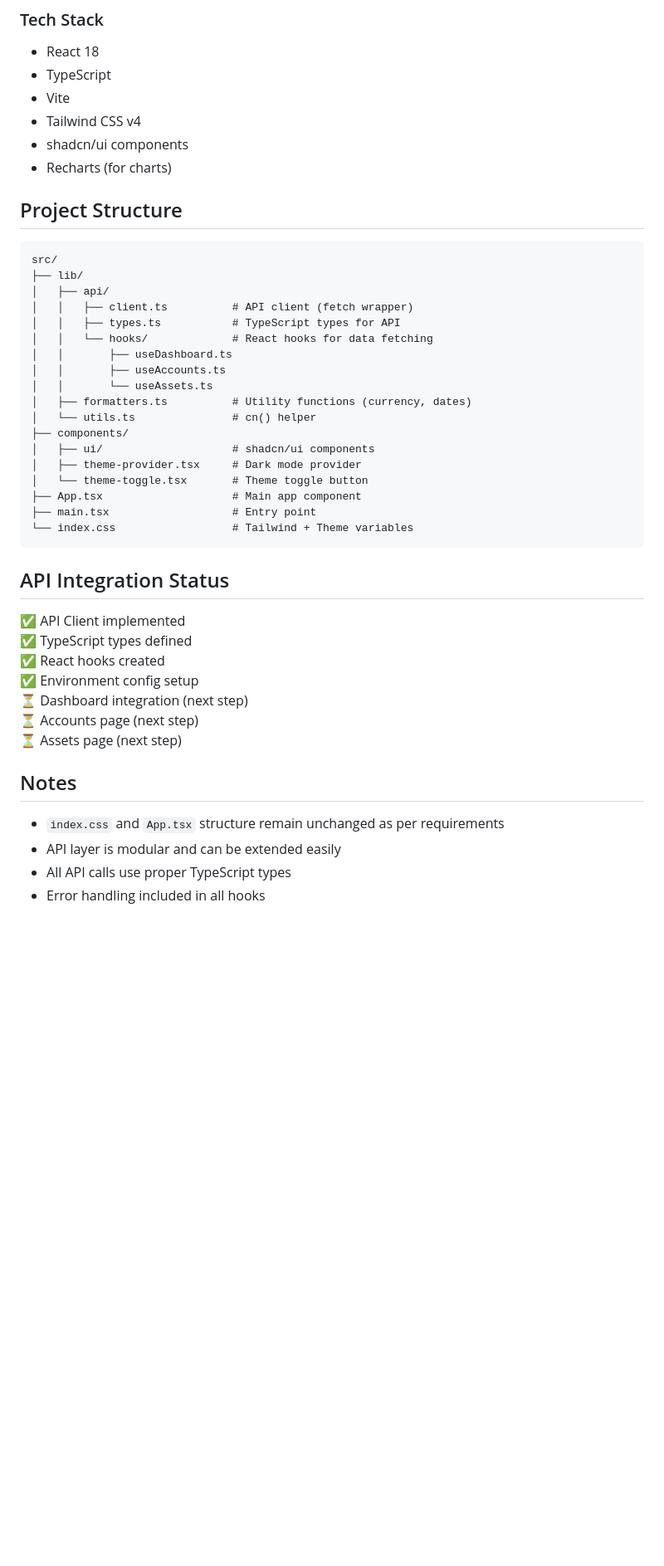
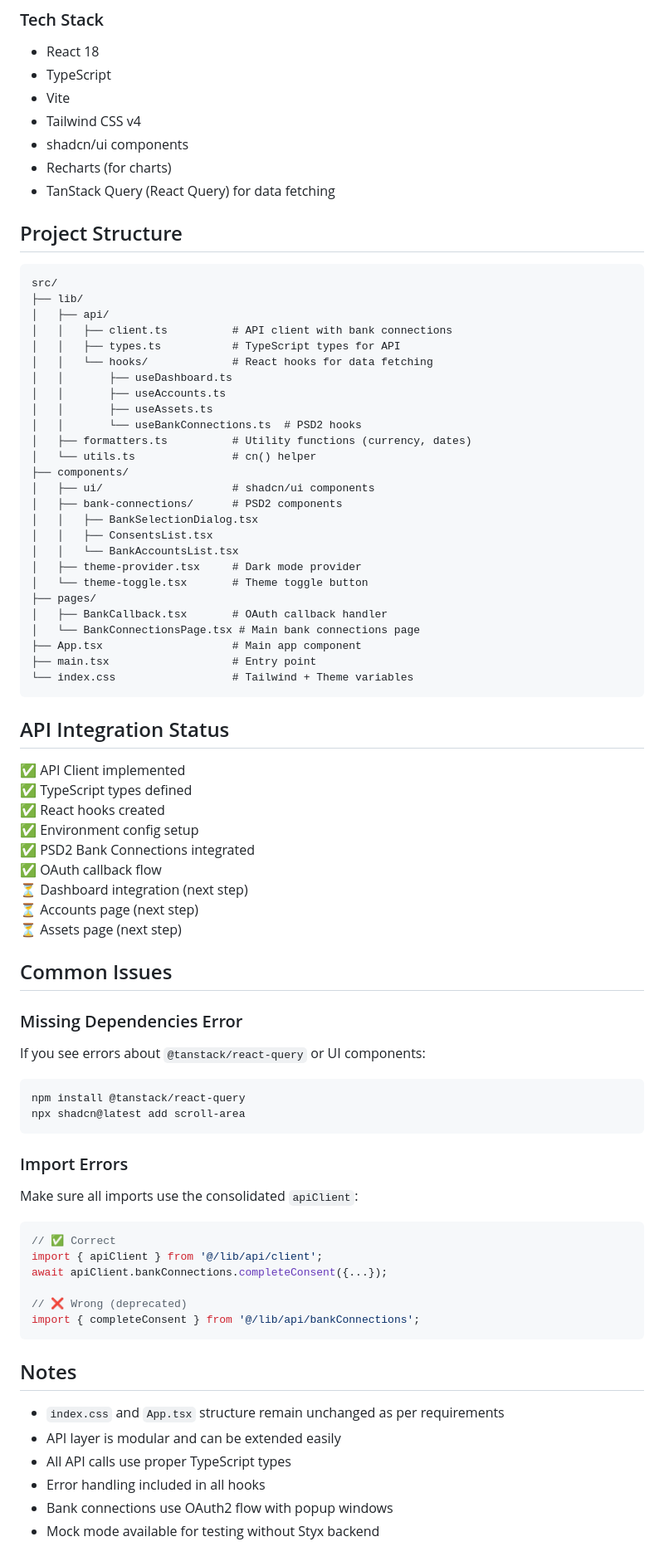
Before and after one commit to solaar45/yappma-reload, a Markdown page: frontend/README.md, the part around one of its changes. Shown at 83% size. Drawn GitHub-style; blank space fills up the shorter version.

````diff
--- a/frontend/README.md
+++ b/frontend/README.md
@@ -102,6 +183,7 @@ Output: `dist/` folder
 - Tailwind CSS v4
 - shadcn/ui components
 - Recharts (for charts)
+- TanStack Query (React Query) for data fetching
 
 ## Project Structure
 
@@ -109,18 +191,26 @@ Output: `dist/` folder
 src/
 ├── lib/
 │   ├── api/
-│   │   ├── client.ts          # API client (fetch wrapper)
+│   │   ├── client.ts          # API client with bank connections
 │   │   ├── types.ts           # TypeScript types for API
 │   │   └── hooks/             # React hooks for data fetching
 │   │       ├── useDashboard.ts
 │   │       ├── useAccounts.ts
-│   │       └── useAssets.ts
+│   │       ├── useAssets.ts
+│   │       └── useBankConnections.ts  # PSD2 hooks
 │   ├── formatters.ts          # Utility functions (currency, dates)
 │   └── utils.ts               # cn() helper
 ├── components/
 │   ├── ui/                    # shadcn/ui components
+│   ├── bank-connections/      # PSD2 components
+│   │   ├── BankSelectionDialog.tsx
+│   │   ├── ConsentsList.tsx
+│   │   └── BankAccountsList.tsx
 │   ├── theme-provider.tsx     # Dark mode provider
 │   └── theme-toggle.tsx       # Theme toggle button
+├── pages/
+│   ├── BankCallback.tsx       # OAuth callback handler
+│   └── BankConnectionsPage.tsx # Main bank connections page
 ├── App.tsx                    # Main app component
 ├── main.tsx                   # Entry point
 └── index.css                  # Tailwind + Theme variables
@@ -132,9 +222,35 @@ src/
 ✅ TypeScript types defined
 ✅ React hooks created
 ✅ Environment config setup
+✅ PSD2 Bank Connections integrated
+✅ OAuth callback flow
 ⏳ Dashboard integration (next step)
 ⏳ Accounts page (next step)
 ⏳ Assets page (next step)
+
+## Common Issues
+
+### Missing Dependencies Error
+
+If you see errors about `@tanstack/react-query` or UI components:
+
+```bash
+npm install @tanstack/react-query
+npx shadcn@latest add scroll-area
+```
+
+### Import Errors
+
+Make sure all imports use the consolidated `apiClient`:
+
+```typescript
+// ✅ Correct
+import { apiClient } from '@/lib/api/client';
+await apiClient.bankConnections.completeConsent({...});
+
+// ❌ Wrong (deprecated)
+import { completeConsent } from '@/lib/api/bankConnections';
+```
 
 ## Notes
 
@@ -142,3 +258,5 @@ src/
 - API layer is modular and can be extended easily
 - All API calls use proper TypeScript types
 - Error handling included in all hooks
+- Bank connections use OAuth2 flow with popup windows
+- Mock mode available for testing without Styx backend
````
Also changed, not shown: other parts of frontend/README.md (+81 -0 lines).
